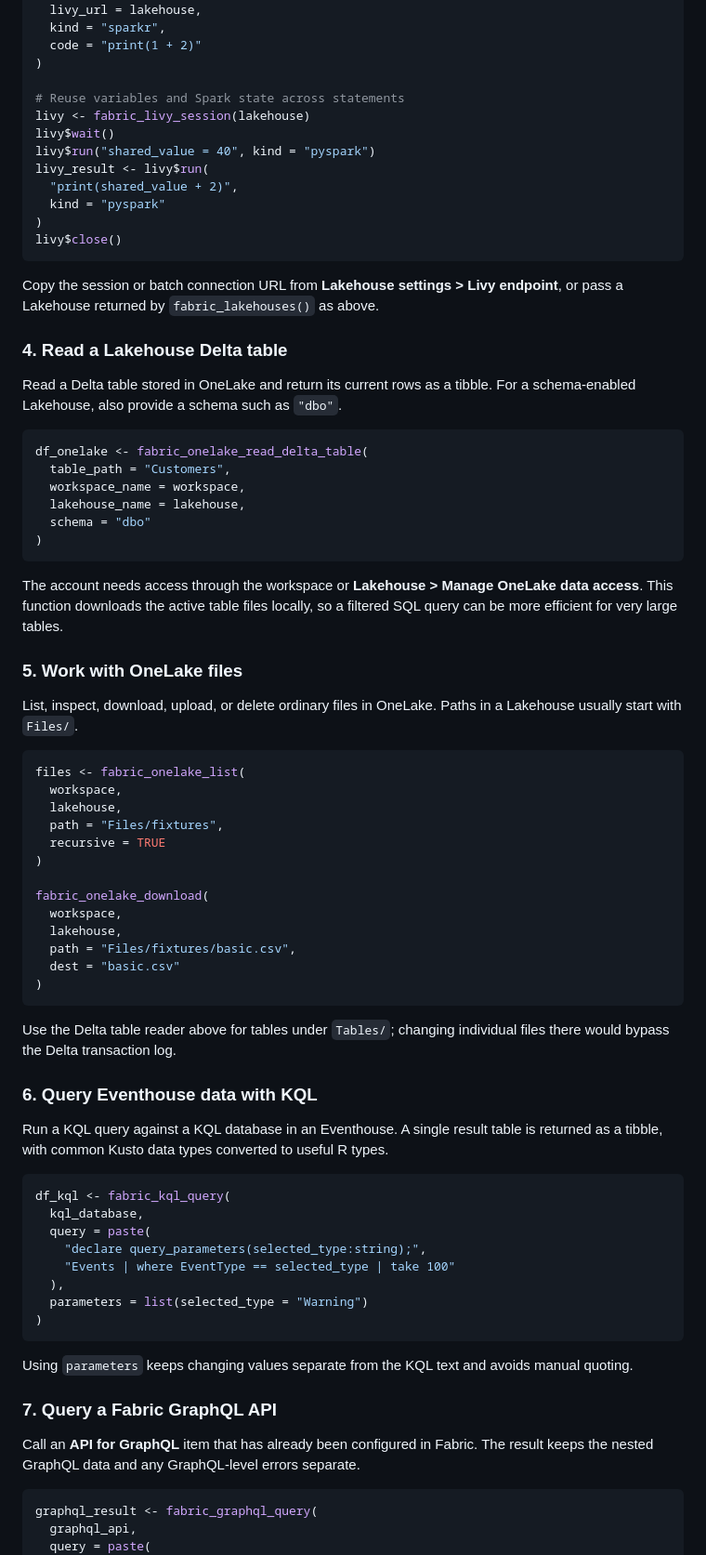
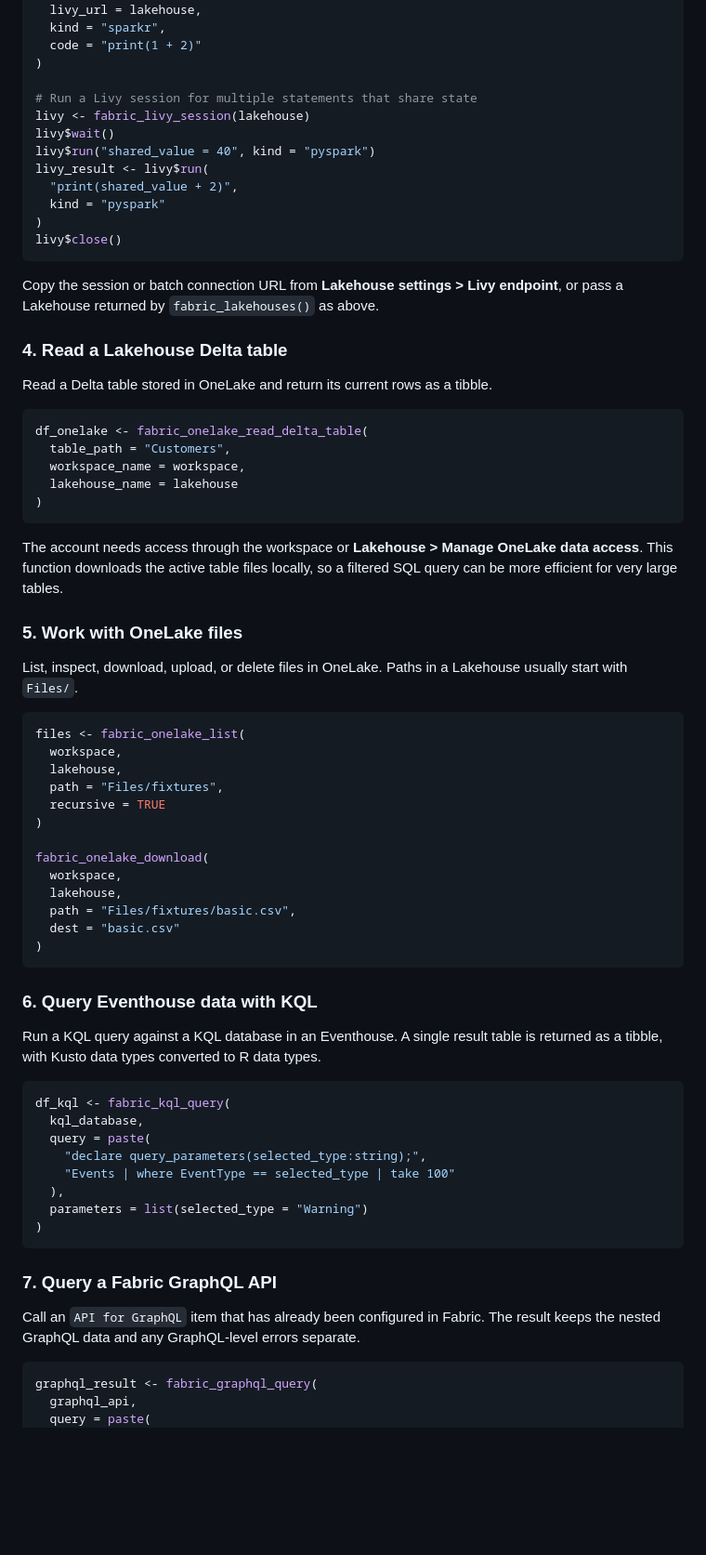
Before and after one commit to KennispuntTwente/fabricQueryR, a Markdown page: README.md, the part around one of its changes. Shown at 93% size. Drawn GitHub-style; blank space fills up the shorter version.

````diff
--- a/README.md
+++ b/README.md
@@ -114,7 +128,7 @@ livy_sparkr_result <- fabric_livy_query(
   code = "print(1 + 2)"
 )
 
-# Reuse variables and Spark state across statements
+# Run a Livy session for multiple statements that share state
 livy <- fabric_livy_session(lakehouse)
 livy$wait()
 livy$run("shared_value = 40", kind = "pyspark")
@@ -131,14 +145,12 @@ endpoint**, or pass a Lakehouse returned by `fabric_lakehouses()` as above.
 ### 4. Read a Lakehouse Delta table
 
 Read a Delta table stored in OneLake and return its current rows as a tibble.
-For a schema-enabled Lakehouse, also provide a schema such as `"dbo"`.
 
 ``` r
 df_onelake <- fabric_onelake_read_delta_table(
   table_path = "Customers",
   workspace_name = workspace,
-  lakehouse_name = lakehouse,
-  schema = "dbo"
+  lakehouse_name = lakehouse
 )
 ```
 
@@ -148,8 +160,8 @@ filtered SQL query can be more efficient for very large tables.
 
 ### 5. Work with OneLake files
 
-List, inspect, download, upload, or delete ordinary files in OneLake. Paths in a
-Lakehouse usually start with `Files/`.
+List, inspect, download, upload, or delete files in OneLake.
+Paths in a Lakehouse usually start with `Files/`.
 
 ``` r
 files <- fabric_onelake_list(
@@ -167,14 +179,11 @@ fabric_onelake_download(
 )
 ```
 
-Use the Delta table reader above for tables under `Tables/`; changing individual
-files there would bypass the Delta transaction log.
-
 ### 6. Query Eventhouse data with KQL
 
-Run a KQL query against a KQL database in an Eventhouse. A single result table
-is returned as a tibble, with common Kusto data types converted to useful R
-types.
+Run a KQL query against a KQL database in an Eventhouse.
+A single result table is returned as a tibble,
+with Kusto data types converted to R data types.
 
 ``` r
 df_kql <- fabric_kql_query(
@@ -187,12 +196,9 @@ df_kql <- fabric_kql_query(
 )
 ```
 
-Using `parameters` keeps changing values separate from the KQL text and avoids
-manual quoting.
-
 ### 7. Query a Fabric GraphQL API
 
-Call an **API for GraphQL** item that has already been configured in Fabric.
+Call an `API for GraphQL` item that has already been configured in Fabric.
 The result keeps the nested GraphQL data and any GraphQL-level errors separate.
 
 ``` r
````
Also changed, not shown: other parts of README.md (+38 -30 lines).
